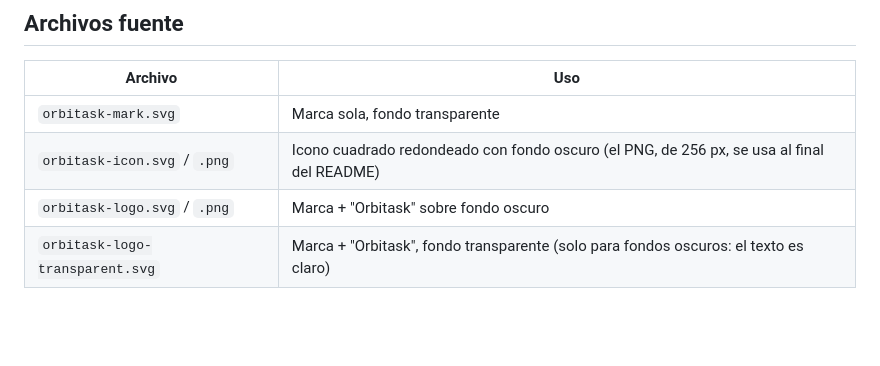
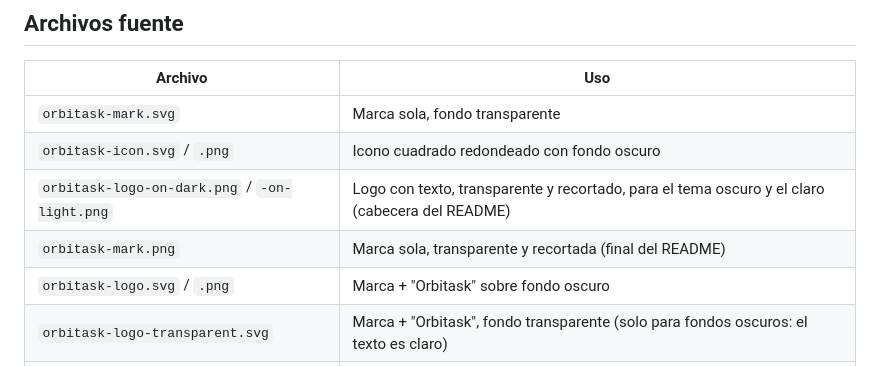
Before and after one commit to darkhmdda/orbitask, a Markdown page: branding/README.md, the part around the change. Rendered like a GitHub page; blank space fills up the shorter version.

Commit message:
docs: logo transparente en el README según el tema

```diff
--- a/branding/README.md
+++ b/branding/README.md
@@ -9,7 +9,9 @@ Todo sale de una única definición vectorial en `build_branding.py`. Para cambi
 | Archivo | Uso |
 | ------- | --- |
 | `orbitask-mark.svg` | Marca sola, fondo transparente |
-| `orbitask-icon.svg` / `.png` | Icono cuadrado redondeado con fondo oscuro (el PNG, de 256 px, se usa al final del README) |
+| `orbitask-icon.svg` / `.png` | Icono cuadrado redondeado con fondo oscuro |
+| `orbitask-logo-on-dark.png` / `-on-light.png` | Logo con texto, transparente y recortado, para el tema oscuro y el claro (cabecera del README) |
+| `orbitask-mark.png` | Marca sola, transparente y recortada (final del README) |
 | `orbitask-logo.svg` / `.png` | Marca + "Orbitask" sobre fondo oscuro |
 | `orbitask-logo-transparent.svg` | Marca + "Orbitask", fondo transparente (solo para fondos oscuros: el texto es claro) |
 | `wordmark_orbitask.txt` | El texto "Orbitask" convertido a trazos (Montserrat SemiBold) |
```
Also changed, not shown: README.md (+5 -2 lines), branding/orbitask-logo-on-dark.png (added), branding/orbitask-logo-on-light.png (added), branding/orbitask-mark.png (added), 1 other file.
